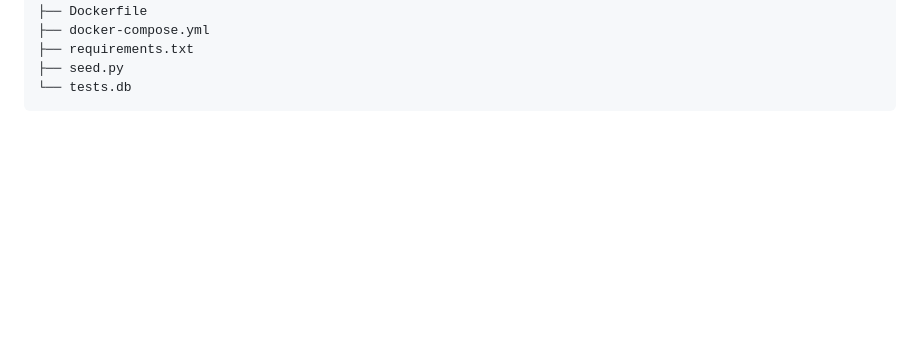
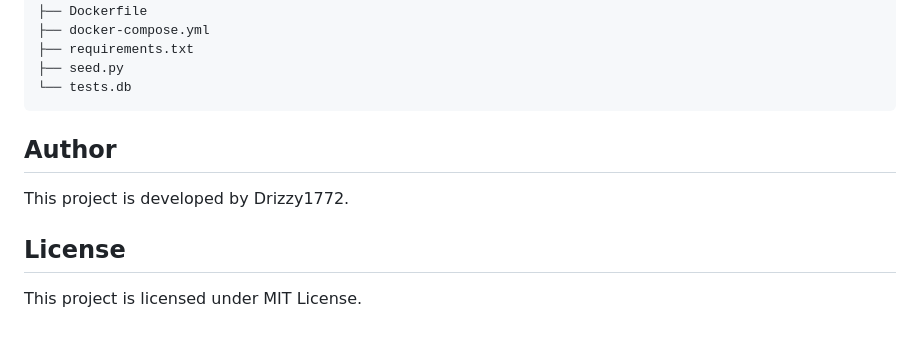
Before and after one commit to drizzy1772/StreamingAPI, a Markdown page: README.md, the part around the change. GitHub-like rendering; blank space fills up the shorter version.

Commit message:
Add author and license sections to README

````diff
--- a/README.md
+++ b/README.md
@@ -174,3 +174,12 @@ content-analytics-api/
 ├── seed.py
 └── tests.db
 ```
+
+
+## Author
+
+This project is developed by Drizzy1772.
+
+## License
+
+This project is licensed under MIT License.
````
